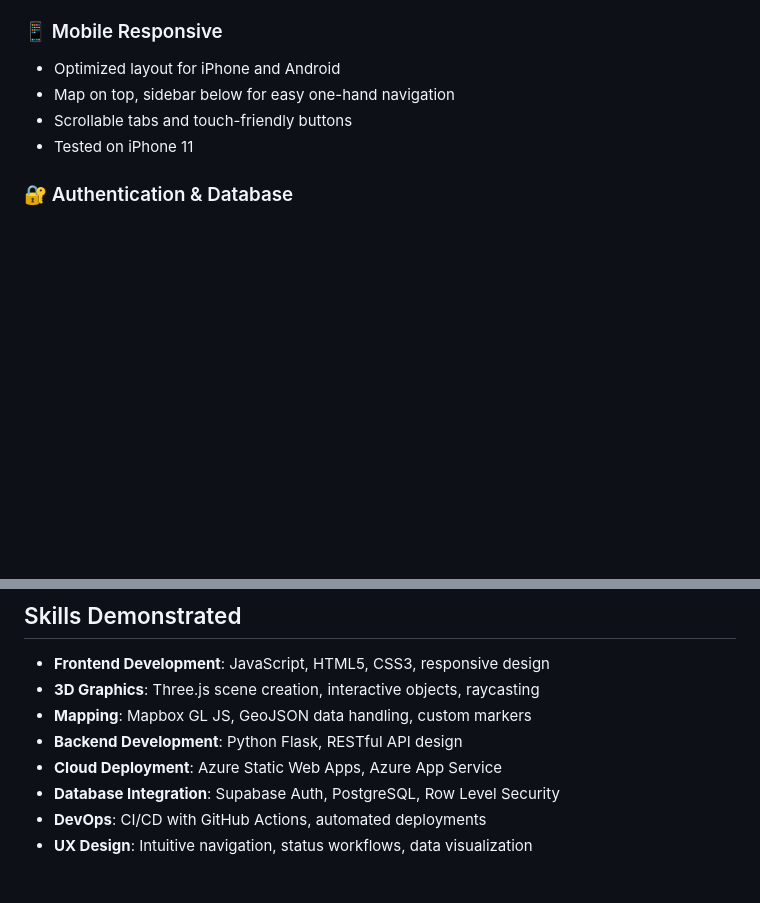
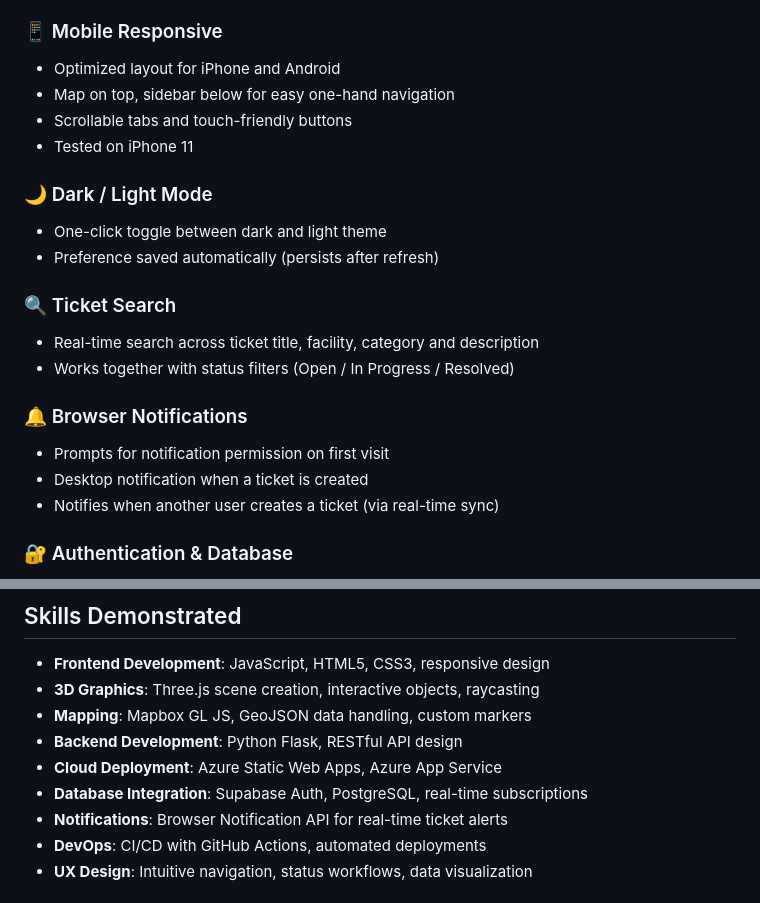
Before and after one commit to rhulucas/dhl-fm-mapping-tool, a Markdown page: README.md, 2 parts joined by grey strips. GitHub-like rendering; blank space fills up the shorter version.

Commit message:
Update README with dark mode, ticket search and notification features

```diff
--- a/README.md
+++ b/README.md
@@ -42,6 +42,19 @@ An interactive facility management mapping tool built with Mapbox GL JS and Thre
 - Map on top, sidebar below for easy one-hand navigation
 - Scrollable tabs and touch-friendly buttons
 - Tested on iPhone 11
+
+### 🌙 Dark / Light Mode
+- One-click toggle between dark and light theme
+- Preference saved automatically (persists after refresh)
+
+### 🔍 Ticket Search
+- Real-time search across ticket title, facility, category and description
+- Works together with status filters (Open / In Progress / Resolved)
+
+### 🔔 Browser Notifications
+- Prompts for notification permission on first visit
+- Desktop notification when a ticket is created
+- Notifies when another user creates a ticket (via real-time sync)
 
 ### 🔐 Authentication & Database
 - Real user authentication via Supabase Auth (email/password)
@@ -143,7 +156,8 @@ API will be available at http://localhost:5000
 - **Mapping**: Mapbox GL JS, GeoJSON data handling, custom markers
 - **Backend Development**: Python Flask, RESTful API design
 - **Cloud Deployment**: Azure Static Web Apps, Azure App Service
-- **Database Integration**: Supabase Auth, PostgreSQL, Row Level Security
+- **Database Integration**: Supabase Auth, PostgreSQL, real-time subscriptions
+- **Notifications**: Browser Notification API for real-time ticket alerts
 - **DevOps**: CI/CD with GitHub Actions, automated deployments
 - **UX Design**: Intuitive navigation, status workflows, data visualization
 
```
